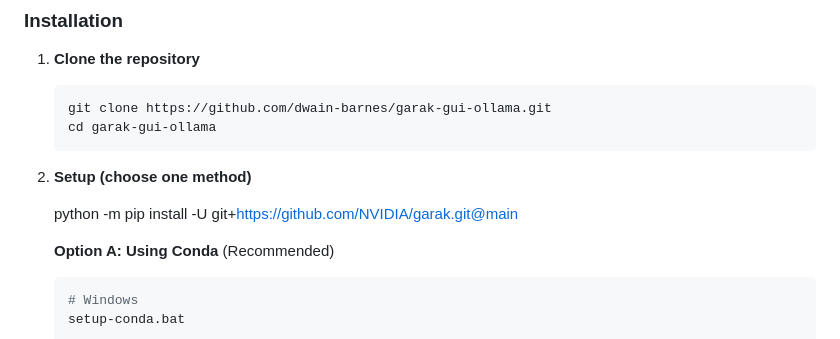
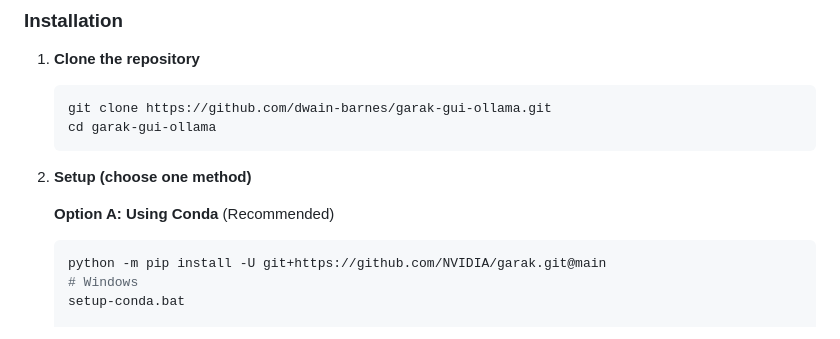
Before and after one commit to dwain-barnes/garak-gui-ollama, a Markdown page: README.md, the part around the change. GitHub-like rendering.

Commit message:
Fix formatting in installation instructions

````diff
--- a/README.md
+++ b/README.md
@@ -39,10 +39,11 @@ Test your local Ollama models for security vulnerabilities including jailbreaks,
 
 2. **Setup (choose one method)**
 
-   python -m pip install -U git+https://github.com/NVIDIA/garak.git@main
+
 
    **Option A: Using Conda** (Recommended)
    ```bash
+   python -m pip install -U git+https://github.com/NVIDIA/garak.git@main
    # Windows
    setup-conda.bat
 
````
